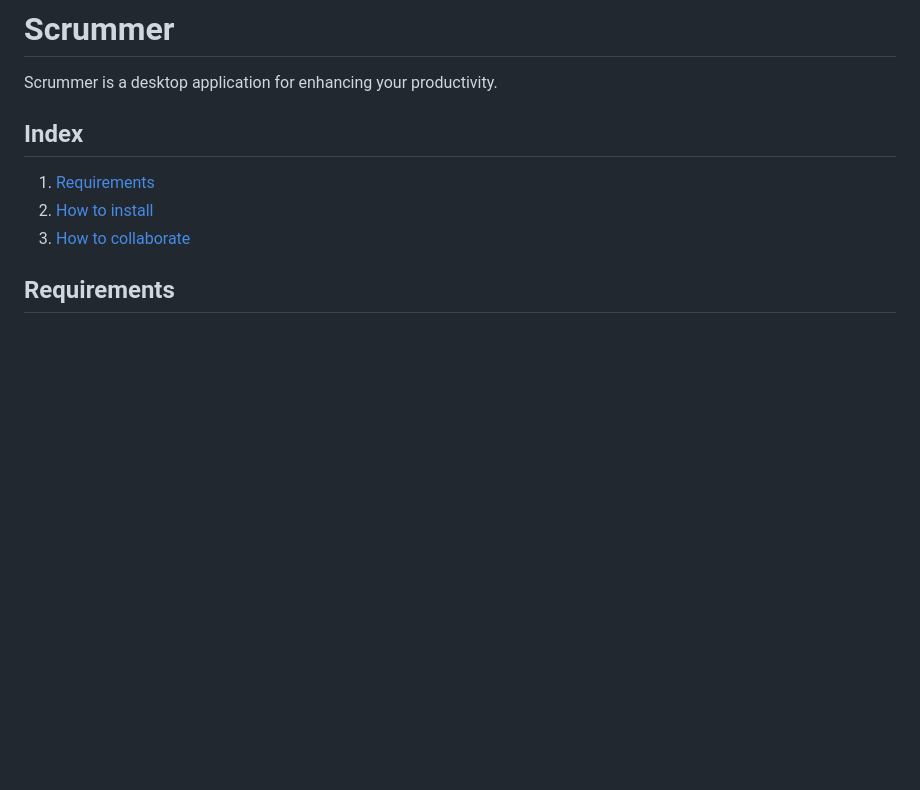
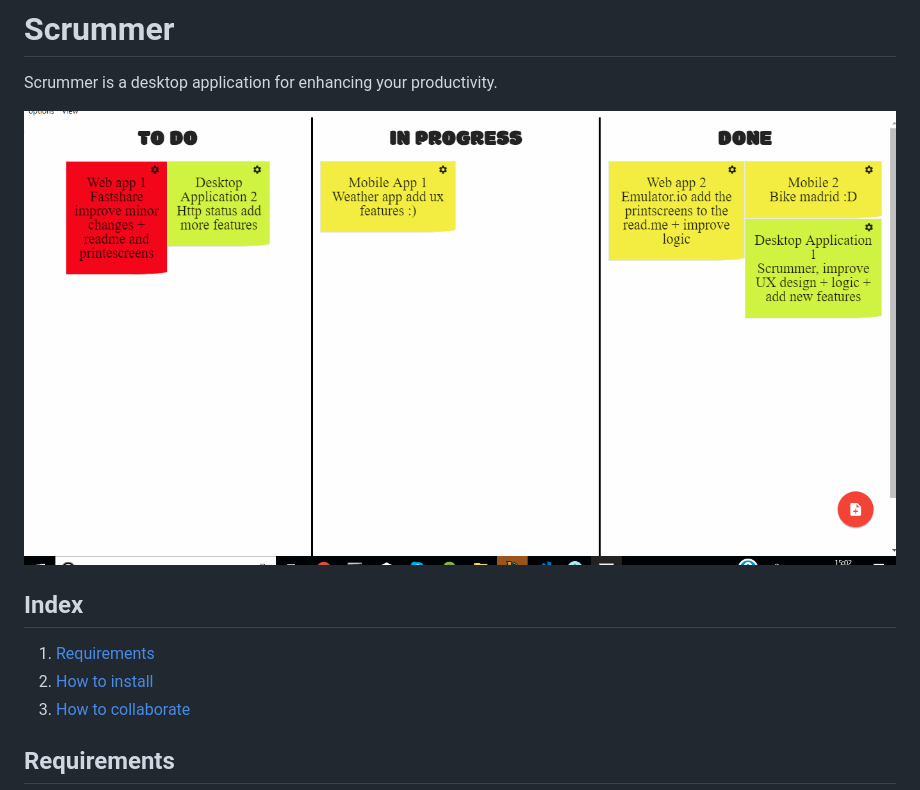
Before and after one commit to Lorengamboa/Scrummer, a Markdown page: README.md, the part around the change. GitHub-like rendering; pictures changed too: assets/preview.gif (added); blank space fills up the shorter version.

Commit message:
Added a gif preview

```diff
--- a/README.md
+++ b/README.md
@@ -1,5 +1,7 @@
 # Scrummer
 Scrummer is a desktop application for enhancing your productivity.
+
+![Alt Text](./assets/preview.gif)
 
 ## Index
 1. [Requirements](#requirements)
```
Also changed, not shown: 6 other files.
